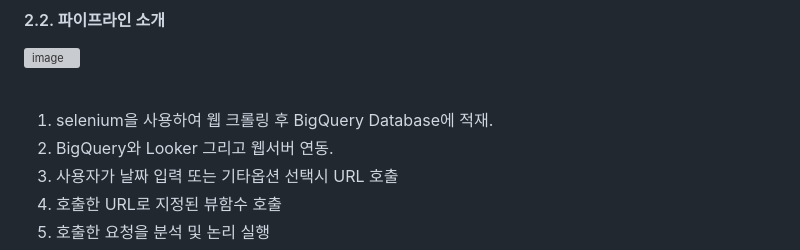
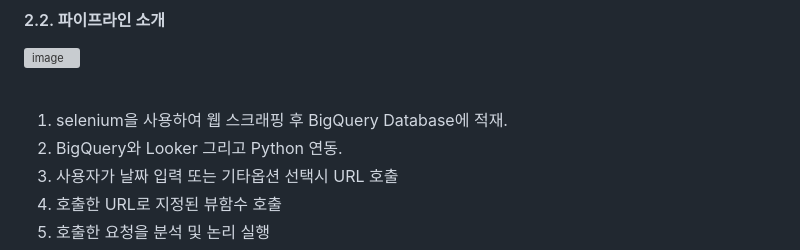
Before and after one commit to KIMJEONGSU/js_portfolio, a Markdown page: travel/README.md, the part around the change. GitHub-like rendering; grey boxes are pictures that could not be loaded.

```diff
--- a/travel/README.md
+++ b/travel/README.md
@@ -98,8 +98,8 @@
 
 <br>
 
-1. selenium을 사용하여 웹 크롤링 후 BigQuery Database에 적재.
-2. BigQuery와 Looker 그리고 웹서버 연동.
+1. selenium을 사용하여 웹 스크래핑 후 BigQuery Database에 적재.
+2. BigQuery와 Looker 그리고 Python 연동.
 3. 사용자가 날짜 입력 또는 기타옵션 선택시 URL 호출
 4. 호출한 URL로 지정된 뷰함수 호출
 5. 호출한 요청을 분석 및 논리 실행
```
